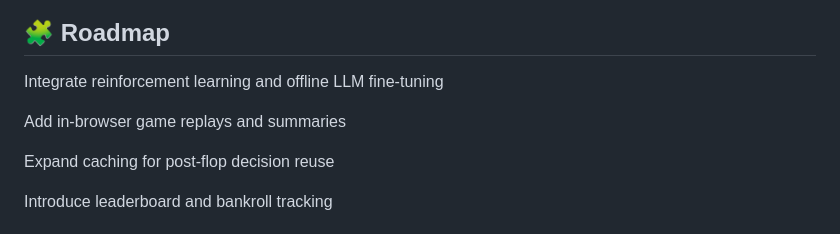
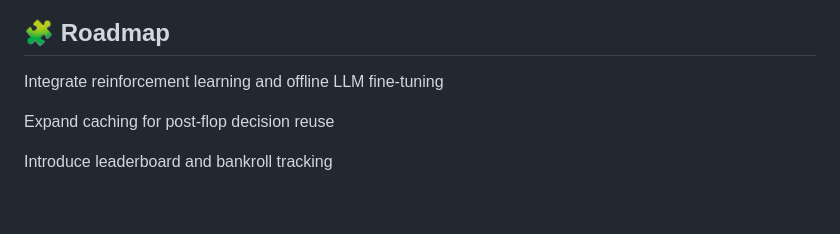
Before and after one commit to rtphawaii/HomeGameAI, a Markdown page: README.md, the part around the change. Drawn GitHub-style; blank space fills up the shorter version.

```diff
--- a/README.md
+++ b/README.md
@@ -79,8 +79,6 @@ daphne -b 0.0.0.0 -p 8000 poker_site.asgi:application
 
  Integrate reinforcement learning and offline LLM fine-tuning
 
- Add in-browser game replays and summaries
-
  Expand caching for post-flop decision reuse
 
  Introduce leaderboard and bankroll tracking
```
